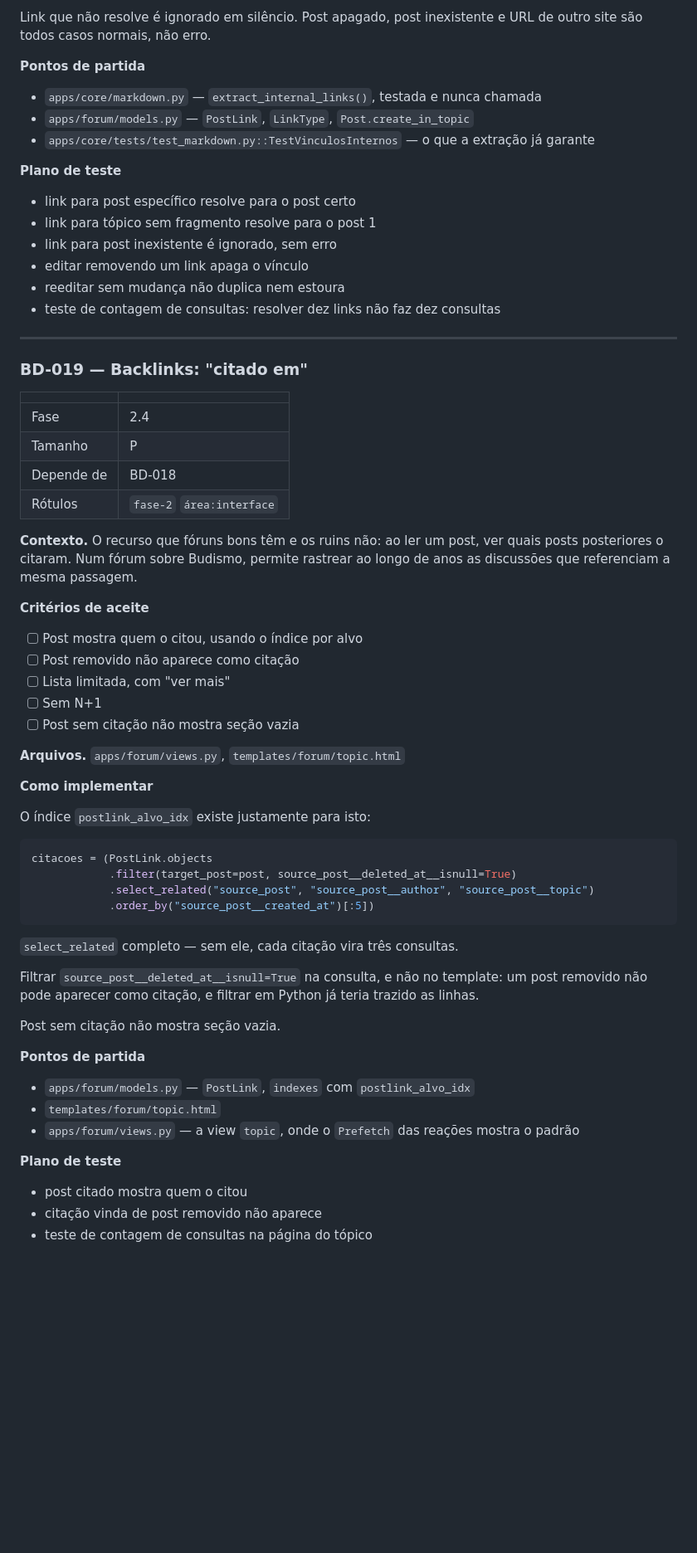
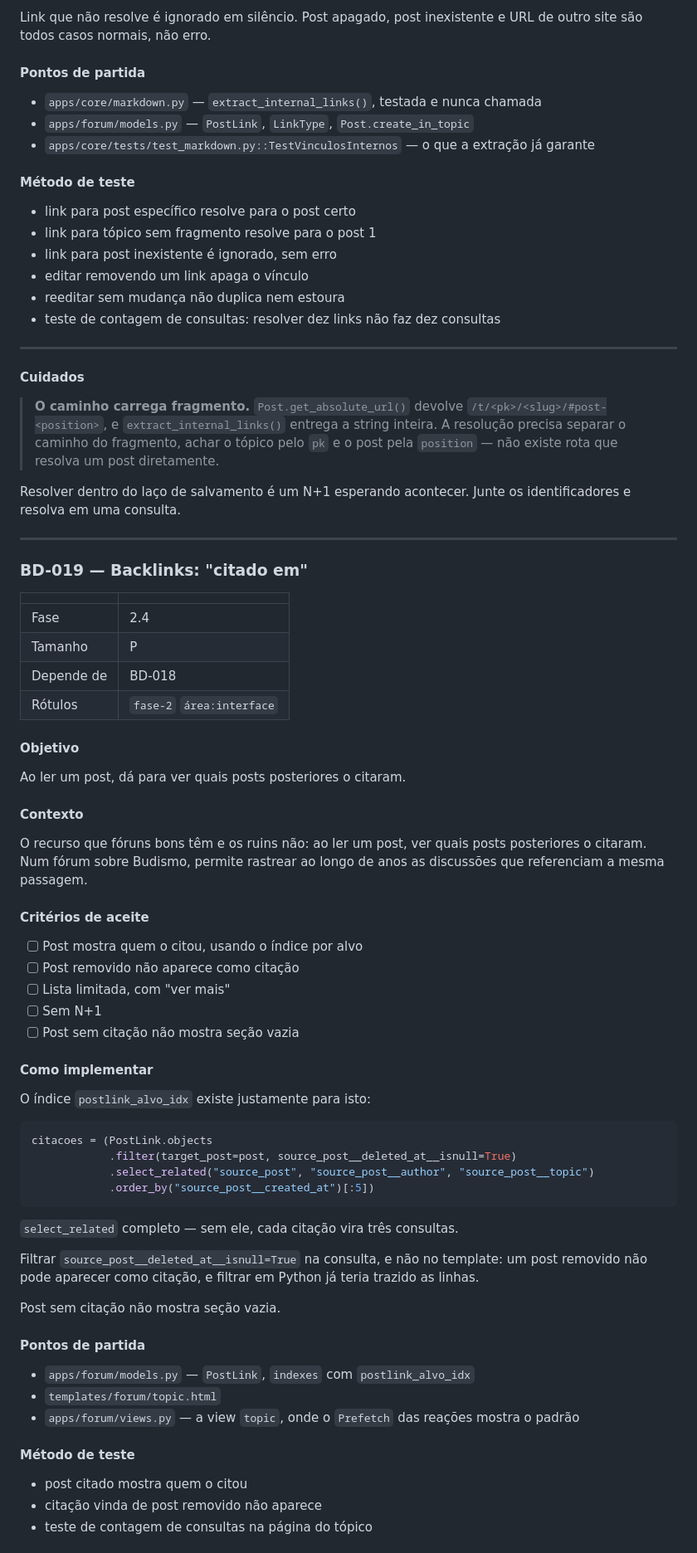
Before and after one commit to C-E-E-C/buddhadharma, a Markdown page: docs/TAREFAS.md, the part around one of its changes. Shown at 83% size. Rendered like a GitHub page; blank space fills up the shorter version.

```diff
--- a/docs/TAREFAS.md
+++ b/docs/TAREFAS.md
@@ -1130,13 +1254,13 @@ Ao editar, recalcule o conjunto: apague os vínculos que saíram e crie os que e
 
 Link que não resolve é ignorado em silêncio. Post apagado, post inexistente e URL de outro site são todos casos normais, não erro.
 
-**Pontos de partida**
+#### Pontos de partida
 
 - `apps/core/markdown.py` — `extract_internal_links()`, testada e nunca chamada
 - `apps/forum/models.py` — `PostLink`, `LinkType`, `Post.create_in_topic`
 - `apps/core/tests/test_markdown.py::TestVinculosInternos` — o que a extração já garante
 
-**Plano de teste**
+#### Método de teste
 
 - link para post específico resolve para o post certo
 - link para tópico sem fragmento resolve para o post 1
@@ -1144,6 +1268,14 @@ Link que não resolve é ignorado em silêncio. Post apagado, post inexistente e
 - editar removendo um link apaga o vínculo
 - reeditar sem mudança não duplica nem estoura
 - teste de contagem de consultas: resolver dez links não faz dez consultas
+
+---
+
+#### Cuidados
+
+> **O caminho carrega fragmento.** `Post.get_absolute_url()` devolve `/t/<pk>/<slug>/#post-<position>`, e `extract_internal_links()` entrega a string inteira. A resolução precisa separar o caminho do fragmento, achar o tópico pelo `pk` e o post pela `position` — não existe rota que resolva um post diretamente.
+
+Resolver dentro do laço de salvamento é um N+1 esperando acontecer. Junte os identificadores e resolva em uma consulta.
 
 ---
 
@@ -1156,20 +1288,23 @@ Link que não resolve é ignorado em silêncio. Post apagado, post inexistente e
 | Depende de | BD-018 |
 | Rótulos | `fase-2` `área:interface` |
 
-**Contexto.** O recurso que fóruns bons têm e os ruins não: ao ler um post, ver quais posts posteriores o citaram. Num fórum sobre Budismo, permite rastrear ao longo de anos as discussões que referenciam a mesma passagem.
+#### Objetivo
 
-**Critérios de aceite**
+Ao ler um post, dá para ver quais posts posteriores o citaram.
+
+#### Contexto
+
+O recurso que fóruns bons têm e os ruins não: ao ler um post, ver quais posts posteriores o citaram. Num fórum sobre Budismo, permite rastrear ao longo de anos as discussões que referenciam a mesma passagem.
+
+#### Critérios de aceite
+
 - [ ] Post mostra quem o citou, usando o índice por alvo
 - [ ] Post removido não aparece como citação
 - [ ] Lista limitada, com "ver mais"
 - [ ] Sem N+1
 - [ ] Post sem citação não mostra seção vazia
 
-**Arquivos.** `apps/forum/views.py`, `templates/forum/topic.html`
-
-
-<!-- spec -->
-**Como implementar**
+#### Como implementar
 
 O índice `postlink_alvo_idx` existe justamente para isto:
 
@@ -1186,13 +1321,13 @@ Filtrar `source_post__deleted_at__isnull=True` na consulta, e não no template:
 
 Post sem citação não mostra seção vazia.
 
-**Pontos de partida**
+#### Pontos de partida
 
 - `apps/forum/models.py` — `PostLink`, `indexes` com `postlink_alvo_idx`
 - `templates/forum/topic.html`
 - `apps/forum/views.py` — a view `topic`, onde o `Prefetch` das reações mostra o padrão
 
-**Plano de teste**
+#### Método de teste
 
 - post citado mostra quem o citou
 - citação vinda de post removido não aparece
```
Also changed, not shown: other parts of docs/TAREFAS.md (+337 -204 lines).
